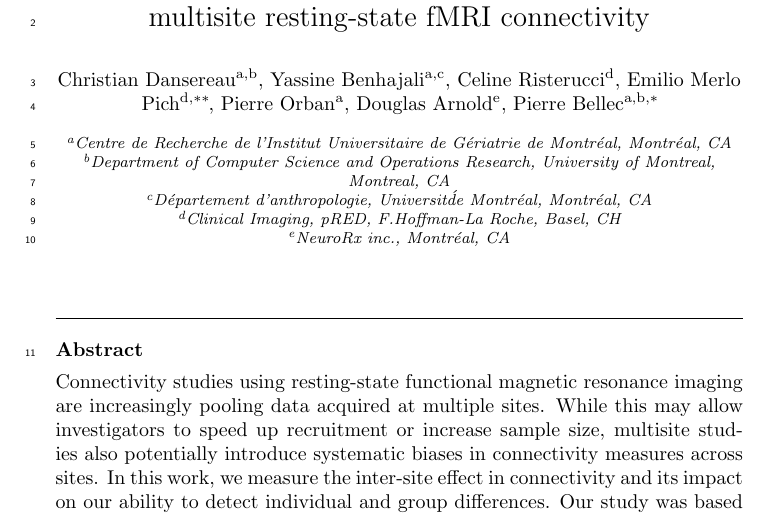
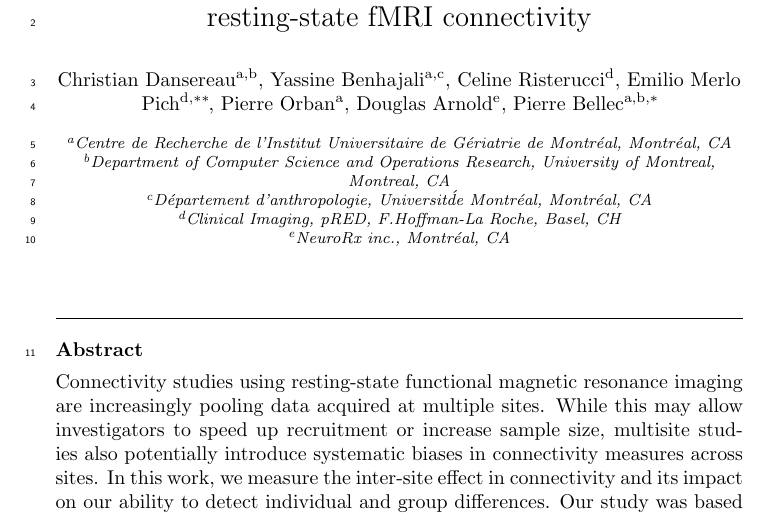
Before and after one commit to cdansereau/papers, a LaTeX paper (multisite/main_paper/multisite.tex): part of page 1 of 28, cut so that both start at the same text. Compiled offline with pdfLaTeX.

Commit message:
removed measurement in the title

```diff
--- a/multisite/main_paper/multisite.tex
+++ b/multisite/main_paper/multisite.tex
@@ -57,7 +57,7 @@
 %\title{Feasibility of multi-centric fMRI connectivity studies of Alzheimer's disease}
 %\title{Feasibility of multi-centric fMRI connectivity and impact }
 %\title{Measurement bias and statistical power in multi-centric resting-state fMRI connectivity}
-\title{Statistical power and site effects measurement in multisite resting-state fMRI connectivity}
+\title{Statistical power and site effects in multisite resting-state fMRI connectivity}
 %\title{A power analysis for multisite studies in resting-state functional connectivity, with an application to clinical trials in Alzheimer's disease}
 
 \author[a,b]{Christian~Dansereau}
```
